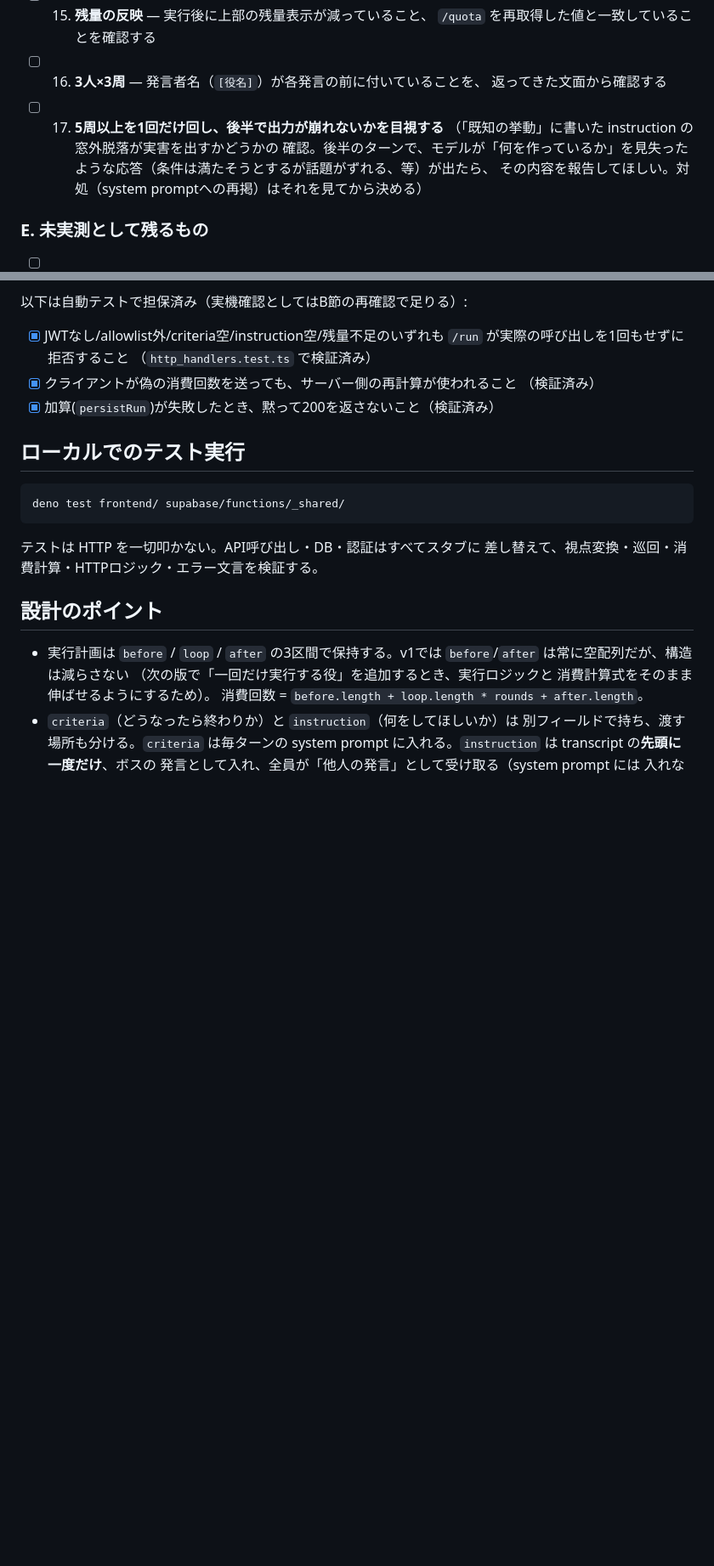
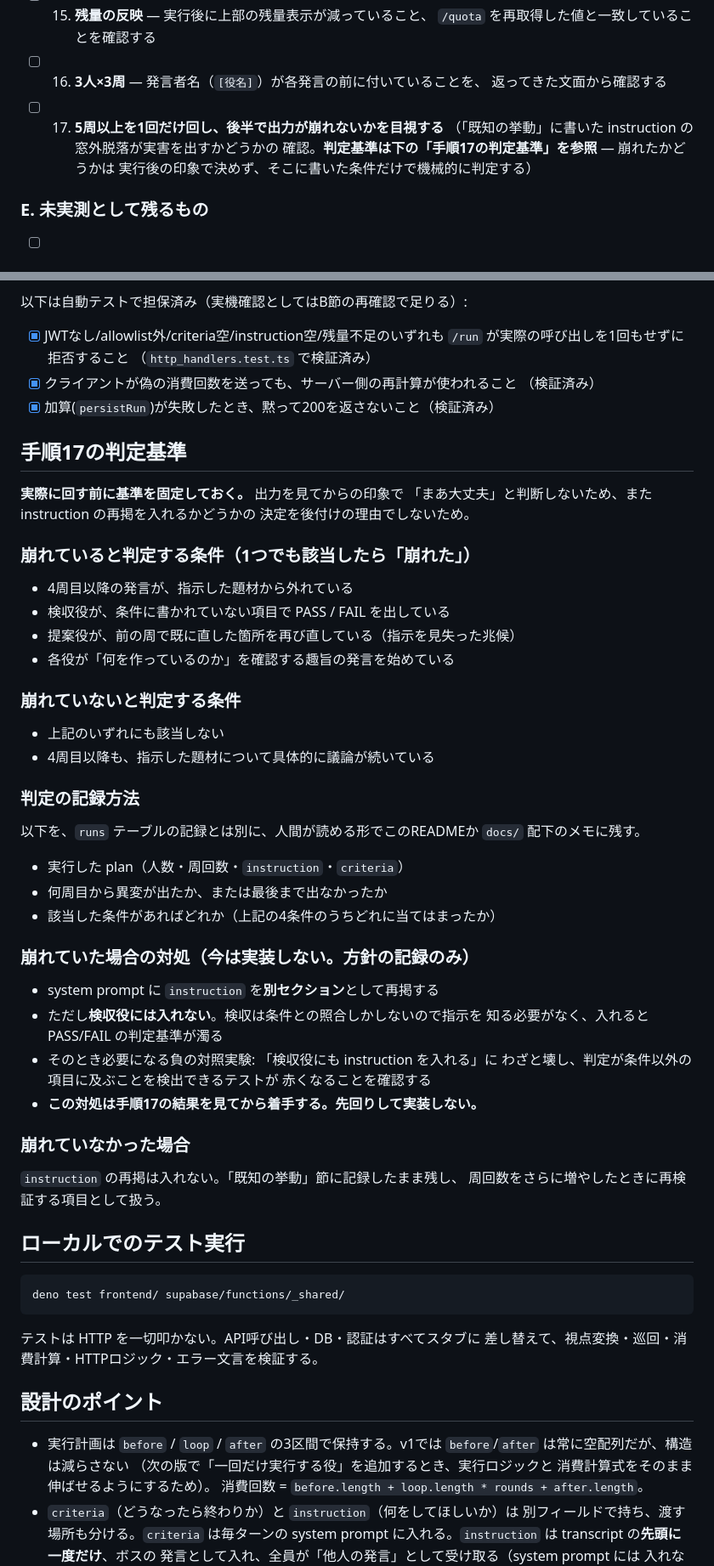
Before and after one commit to 66088kobayashi-ship-it/gemini, a Markdown page: README.md, 2 parts joined by grey strips. Shown at 85% size. Rendered like a GitHub page; blank space fills up the shorter version.

Commit message:
Fix judgment criteria for step 17 before running it
No code changes - documentation only.

Adds a "手順17の判定基準" section, written before anyone actually runs
a 5+ round session, so the pass/fail call doesn't get made from
after-the-fact impressions. Whether to add instruction re-injection to
the system prompt is a complexity tradeoff; deciding it from a
post-hoc "well it seemed okay" read is exactly what this section is
meant to prevent.

"崩れた" (broken) if any of: turn 4+ drifts off the given topic, the
checker passes/fails on something outside the stated criteria, a
proposer redoes a fix from an earlier round (a sign the instruction
was lost), or a role starts asking what it's even supposed to be
making. "崩れていない" (not broken) otherwise, i.e. turns 4+ still
argue the actual topic concretely. Records what to capture alongside
each observation (the plan run, which round issues appeared in or
that none did, which condition matched) separately from the runs
table, as a human-readable note.

Also recorded, as a decision to make only after that data exists, not
before: if it breaks, the fix is re-injecting instruction as its own
system-prompt section, excluded from the check role specifically
(checking only needs criteria; adding instruction there would blur
PASS/FAIL), with the negative control that would need to pass before
trusting it (mutate to also give the checker instruction, confirm a
test catches the checker judging outside criteria). None of that is
implemented now. If it doesn't break, instruction re-injection stays
out, and the known-behavior note stays as a re-check item for higher
round counts later.

First had this in the wrong place - spliced between the checklist's D
and E subsections under the same H2, which would have made E render
as a subsection of this new content instead of continuing the
checklist. Moved to its own section after the full checklist ends.

Co-Authored-By: Claude Sonnet 5 <noreply@anthropic.com>
Claude-Session: https://claude.ai/code/session_01Vj7PeL8tzCk7AnHKuLUEnC

```diff
--- a/README.md
+++ b/README.md
@@ -218,9 +218,8 @@ anon key は `config.js` 経由でブラウザに公開される（設計通り
       返ってきた文面から確認する
 - [ ] 17. **5周以上を1回だけ回し、後半で出力が崩れないかを目視する**
       （「既知の挙動」に書いた instruction の窓外脱落が実害を出すかどうかの
-      確認。後半のターンで、モデルが「何を作っているか」を見失った
-      ような応答（条件は満たそうとするが話題がずれる、等）が出たら、
-      その内容を報告してほしい。対処（system promptへの再掲）はそれを見てから決める）
+      確認。**判定基準は下の「手順17の判定基準」を参照** — 崩れたかどうかは
+      実行後の印象で決めず、そこに書いた条件だけで機械的に判定する）
 
 ### E. 未実測として残るもの
 
@@ -241,6 +240,48 @@ anon key は `config.js` 経由でブラウザに公開される（設計通り
 - [x] クライアントが偽の消費回数を送っても、サーバー側の再計算が使われること
       （検証済み）
 - [x] 加算(`persistRun`)が失敗したとき、黙って200を返さないこと（検証済み）
+
+## 手順17の判定基準
+
+**実際に回す前に基準を固定しておく。** 出力を見てからの印象で
+「まあ大丈夫」と判断しないため、また instruction の再掲を入れるかどうかの
+決定を後付けの理由でしないため。
+
+### 崩れていると判定する条件（1つでも該当したら「崩れた」）
+
+- 4周目以降の発言が、指示した題材から外れている
+- 検収役が、条件に書かれていない項目で PASS / FAIL を出している
+- 提案役が、前の周で既に直した箇所を再び直している（指示を見失った兆候）
+- 各役が「何を作っているのか」を確認する趣旨の発言を始めている
+
+### 崩れていないと判定する条件
+
+- 上記のいずれにも該当しない
+- 4周目以降も、指示した題材について具体的に議論が続いている
+
+### 判定の記録方法
+
+以下を、`runs` テーブルの記録とは別に、人間が読める形でこのREADMEか
+`docs/` 配下のメモに残す。
+
+- 実行した plan（人数・周回数・`instruction`・`criteria`）
+- 何周目から異変が出たか、または最後まで出なかったか
+- 該当した条件があればどれか（上記の4条件のうちどれに当てはまったか）
+
+### 崩れていた場合の対処（今は実装しない。方針の記録のみ）
+
+- system prompt に `instruction` を**別セクション**として再掲する
+- ただし**検収役には入れない**。検収は条件との照合しかしないので指示を
+  知る必要がなく、入れると PASS/FAIL の判定基準が濁る
+- そのとき必要になる負の対照実験: 「検収役にも instruction を入れる」に
+  わざと壊し、判定が条件以外の項目に及ぶことを検出できるテストが
+  赤くなることを確認する
+- **この対処は手順17の結果を見てから着手する。先回りして実装しない。**
+
+### 崩れていなかった場合
+
+`instruction` の再掲は入れない。「既知の挙動」節に記録したまま残し、
+周回数をさらに増やしたときに再検証する項目として扱う。
 
 ## ローカルでのテスト実行
 
```
